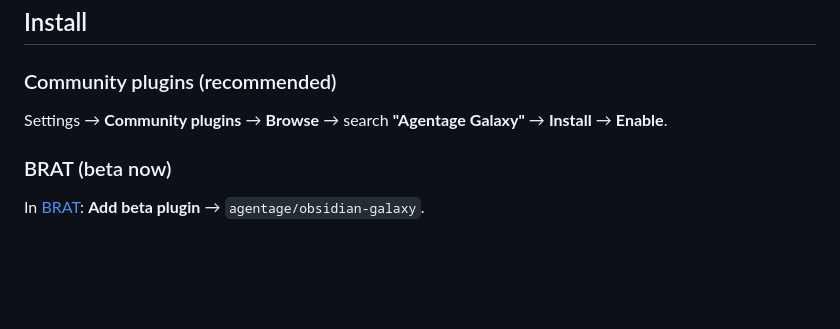
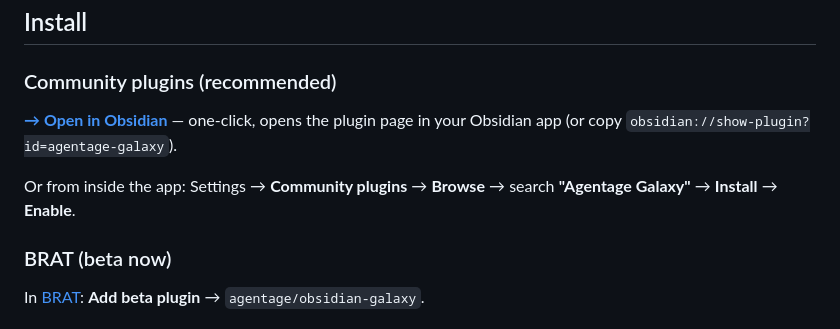
Before and after one commit to agentage/obsidian-memory-3d, a Markdown page: README.md, the part around one of its changes. Rendered like a GitHub page; blank space fills up the shorter version.

```diff
--- a/README.md
+++ b/README.md
@@ -17,7 +18,9 @@ icon and fly through your knowledge.
 
 ### Community plugins (recommended)
 
-Settings → **Community plugins** → **Browse** → search **"Agentage Galaxy"** → **Install** → **Enable**.
+**[→ Open in Obsidian](obsidian://show-plugin?id=agentage-galaxy)** — one-click, opens the plugin page in your Obsidian app (or copy `obsidian://show-plugin?id=agentage-galaxy`).
+
+Or from inside the app: Settings → **Community plugins** → **Browse** → search **"Agentage Galaxy"** → **Install** → **Enable**.
 
 ### BRAT (beta now)
 
```
Also changed, not shown: other parts of README.md (+2 -1 lines).
